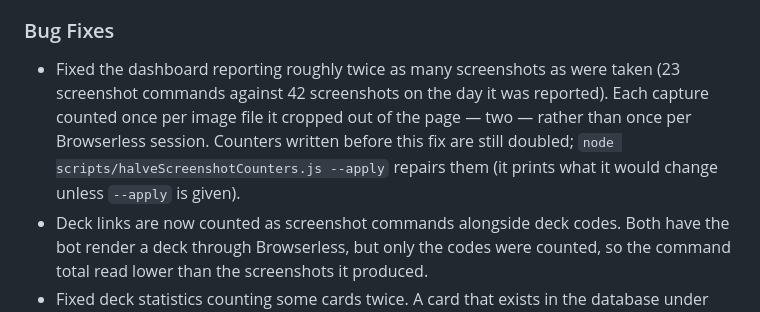
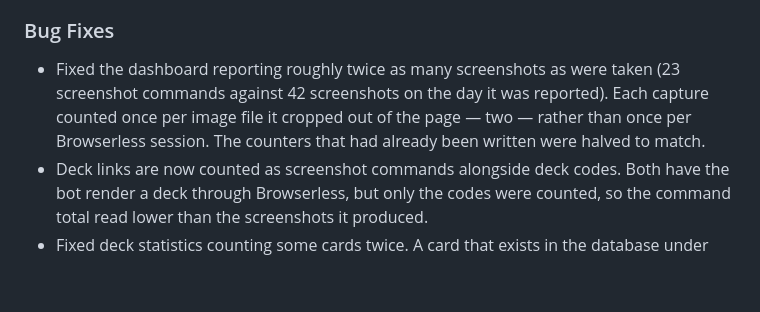
Before and after one commit to alex-weber/katy-kards-bot, a Markdown page: Releases.md, the part around the change. Drawn GitHub-style; blank space fills up the shorter version.

Commit message:
doc: update changelog. Screenshot counters have been corrected.

```diff
--- a/Releases.md
+++ b/Releases.md
@@ -6,7 +6,7 @@
 
 ### Bug Fixes
 
-- Fixed the dashboard reporting roughly twice as many screenshots as were taken (23 screenshot commands against 42 screenshots on the day it was reported). Each capture counted once per image file it cropped out of the page — two — rather than once per Browserless session. Counters written before this fix are still doubled; `node scripts/halveScreenshotCounters.js --apply` repairs them (it prints what it would change unless `--apply` is given).
+- Fixed the dashboard reporting roughly twice as many screenshots as were taken (23 screenshot commands against 42 screenshots on the day it was reported). Each capture counted once per image file it cropped out of the page — two — rather than once per Browserless session. The counters that had already been written were halved to match.
 - Deck links are now counted as screenshot commands alongside deck codes. Both have the bot render a deck through Browserless, but only the codes were counted, so the command total read lower than the screenshots it produced.
 - Fixed deck statistics counting some cards twice. A card that exists in the database under more than one card id — a reprint — had all of its copies counted once per row, so a deck could be reported as holding more cards than it does (the reported case showed 21 infantry in a deck of 17).
 - Fixed the average kredit cost of a deck, which was averaged over the distinct cards in it rather than over the copies, so a card played as a single weighed as much as one played four times.
```
